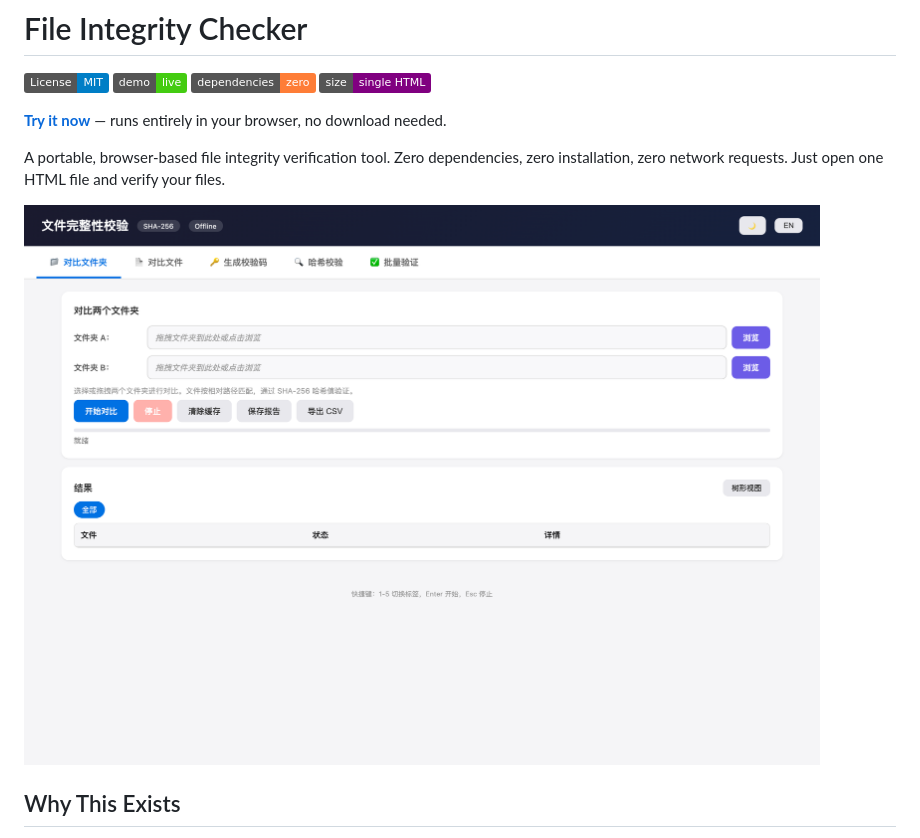
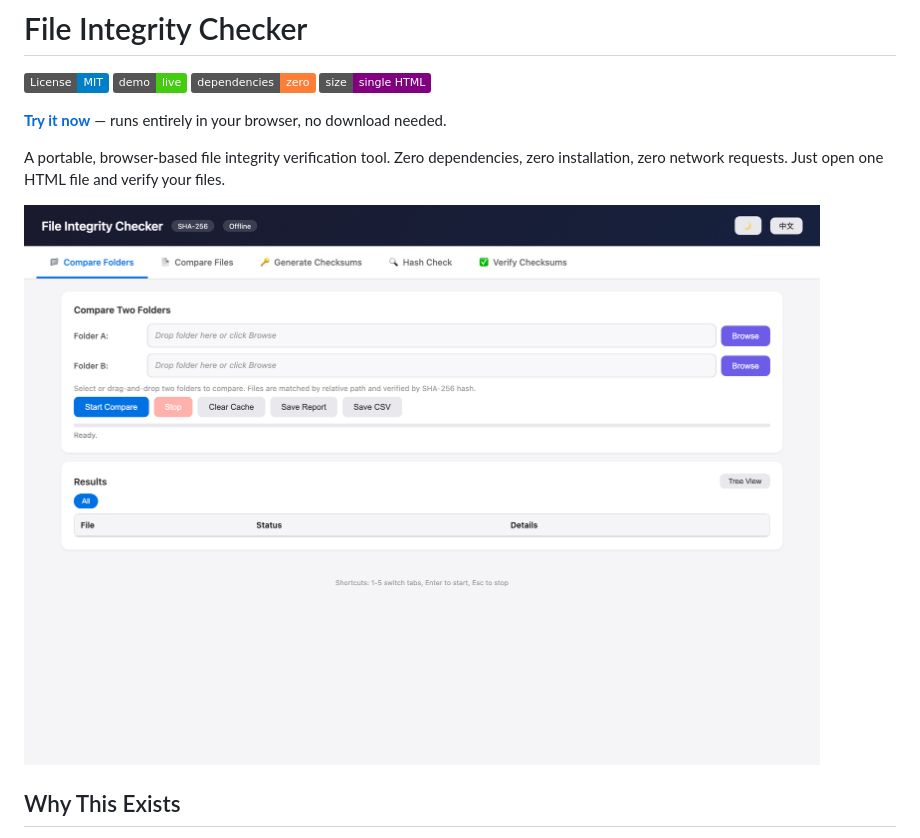
Before and after one commit to tongyi24/file-integrity-checker, a Markdown page: README.md, the part around one of its changes. Drawn GitHub-style; pictures changed too: docs/screenshot-en.png (added), docs/screenshot.png (deleted); badges without logos.

```diff
--- a/README.md
+++ b/README.md
@@ -11,7 +11,7 @@
 
 A portable, browser-based file integrity verification tool. Zero dependencies, zero installation, zero network requests. Just open one HTML file and verify your files.
 
-![Screenshot](docs/screenshot.png)
+![Screenshot](docs/screenshot-en.png)
 
 ## Why This Exists
 
```
Also changed, not shown: other parts of README.md (+4 -4 lines), README.zh-CN.md (+8 -8 lines), docs/screenshot-zh.png (added).
